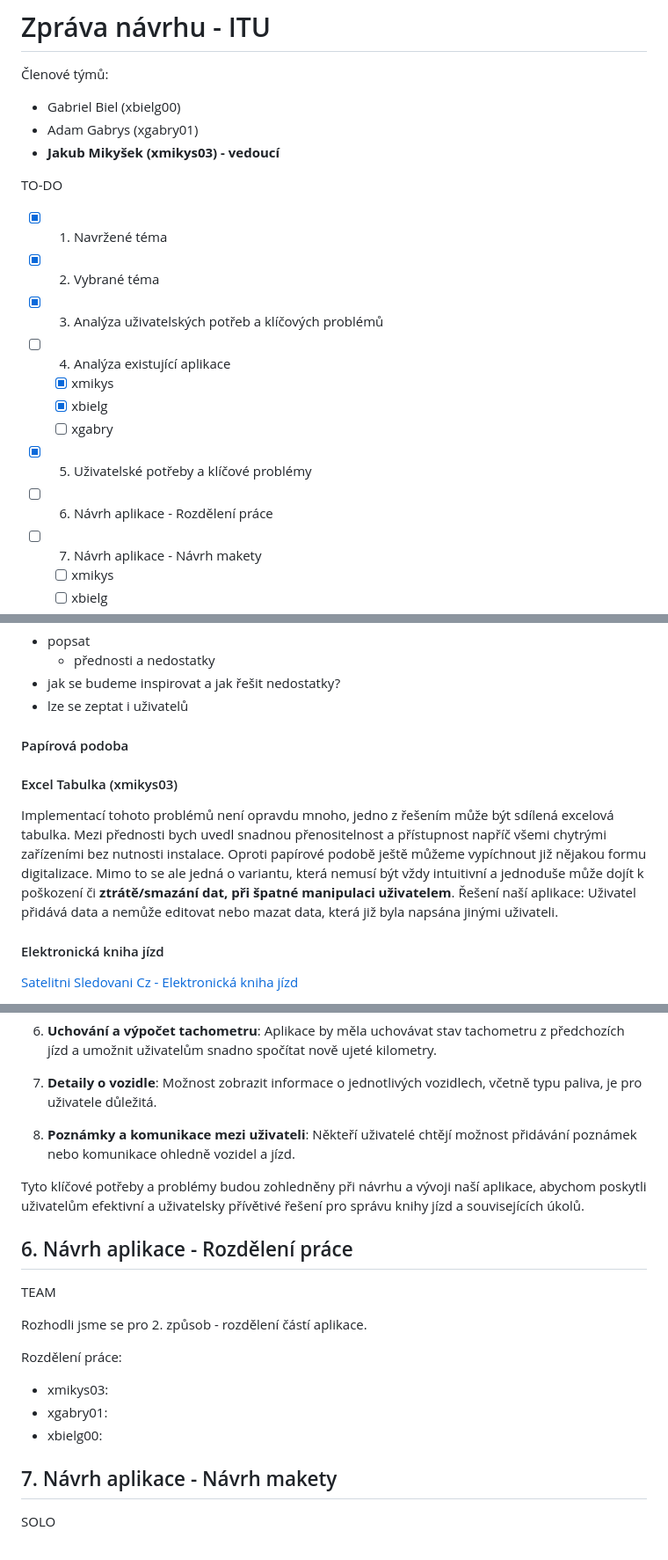
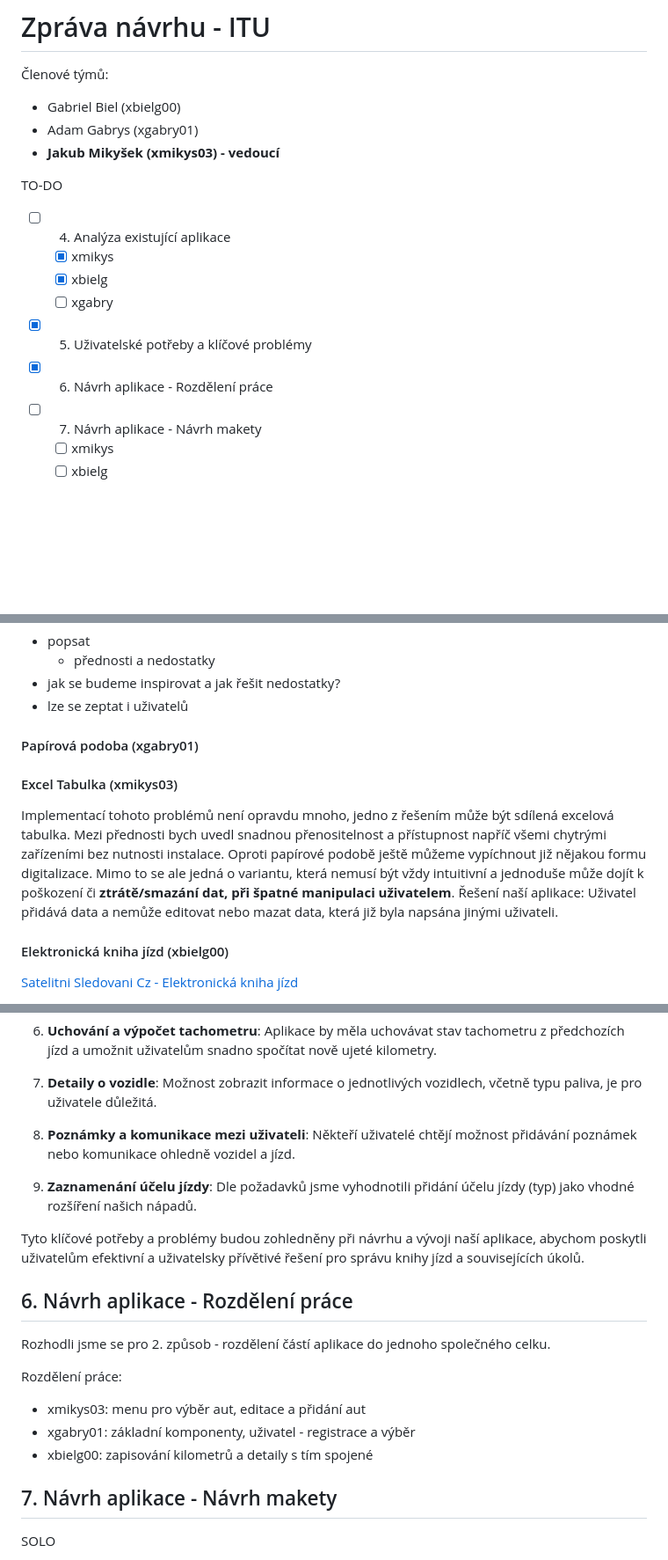
Before and after one commit to fix1t/but-itu-cartrack, a Markdown page: doc/xlogin00_zn.md, 3 parts joined by grey strips. Shown: that part at 88% size. Drawn GitHub-style; blank space fills up the shorter version.

Commit message:
division of work in mockup

```diff
--- a/doc/xlogin00_zn.md
+++ b/doc/xlogin00_zn.md
@@ -6,15 +6,12 @@
 - **Jakub Mikyšek (xmikys03) - vedoucí**
 
 TO-DO
-- [x] 1. Navržené téma
-- [x] 2. Vybrané téma
-- [x] 3. Analýza uživatelských potřeb a klíčových problémů
 - [ ] 4. Analýza existující aplikace
     - [x] xmikys
     - [x] xbielg
     - [ ] xgabry
 - [x] 5. Uživatelské potřeby a klíčové problémy
-- [ ] 6. Návrh aplikace - Rozdělení práce
+- [x] 6. Návrh aplikace - Rozdělení práce
 - [ ] 7. Návrh aplikace - Návrh makety
     - [ ] xmikys
     - [ ] xbielg
@@ -139,7 +134,7 @@ Respondenti:
 - jak se budeme inspirovat a jak řešit nedostatky?
 - lze se zeptat i uživatelů
 
-#### Papírová podoba
+#### Papírová podoba (xgabry01)
 
 #### Excel Tabulka (xmikys03)
 Implementací tohoto problémů není opravdu mnoho, jedno z řešením může být sdílená excelová tabulka.
@@ -147,7 +142,7 @@ Mezi přednosti bych uvedl snadnou přenositelnost a přístupnost napříč vš
 Mimo to se ale jedná o variantu, která nemusí být vždy intuitivní a jednoduše může dojít k poškození či **ztrátě/smazání dat, při špatné manipulaci uživatelem**.
 Řešení naší aplikace: Uživatel přidává data a nemůže editovat nebo mazat data, která již byla napsána jinými uživateli.
 
-#### Elektronická kniha jízd
+#### Elektronická kniha jízd (xbielg00)
  [Satelitni Sledovani Cz - Elektronická kniha jízd](https://satelitnisledovani.cz/funkce/elektronicka-kniha-jizd?gad=1&gclid=CjwKCAjwp8OpBhAFEiwAG7NaEtv_5M5m_w0kIFcoJ2FhajByzBRqAQhAaMwz79j_jqRGMVX71QCXCRoCLtIQAvD_BwE)
 
 Elektronická kniha jízd je produkt, který umožňuje monitorovat a evidovat jízdy vozidel pomocí GPS lokátorů. Produkt má některé funkce, které se zdají být užitečné jako je automatické zpracování dat, rozlišení typu a účelu jízdy, zobrazení jízd na mapě, pravidelné odesílání dat do účtárny, mobilní aplikace a připomínky a upozornění na servis a pojištění.
@@ -178,18 +171,18 @@ Na základě provedené analýzy uživatelských potřeb a existujících řeše
 
 8. **Poznámky a komunikace mezi uživateli**: Někteří uživatelé chtějí možnost přidávání poznámek nebo komunikace ohledně vozidel a jízd.
 
+9. **Zaznamenání účelu jízdy**: Dle požadavků jsme vyhodnotili přidání účelu jízdy (typ) jako vhodné rozšíření našich nápadů.
+
 Tyto klíčové potřeby a problémy budou zohledněny při návrhu a vývoji naší aplikace, abychom poskytli uživatelům efektivní a uživatelsky přívětivé řešení pro správu knihy jízd a souvisejících úkolů.
 
 ## 6. Návrh aplikace - Rozdělení práce
 
-<span style="color: #31c3d4">TEAM</span>
-
-Rozhodli jsme se pro 2. způsob - rozdělení částí aplikace.
+Rozhodli jsme se pro 2. způsob - rozdělení částí aplikace do jednoho společného celku.
 
 Rozdělení práce:
-- xmikys03:
-- xgabry01:
-- xbielg00:
+- xmikys03: menu pro výběr aut, editace a přidání aut
+- xgabry01: základní komponenty, uživatel - registrace a výběr
+- xbielg00: zapisování kilometrů a detaily s tím spojené
 
 ## 7. Návrh aplikace - Návrh makety
 
```
Also changed, not shown: other parts of doc/xlogin00_zn.md (+0 -4 lines).
